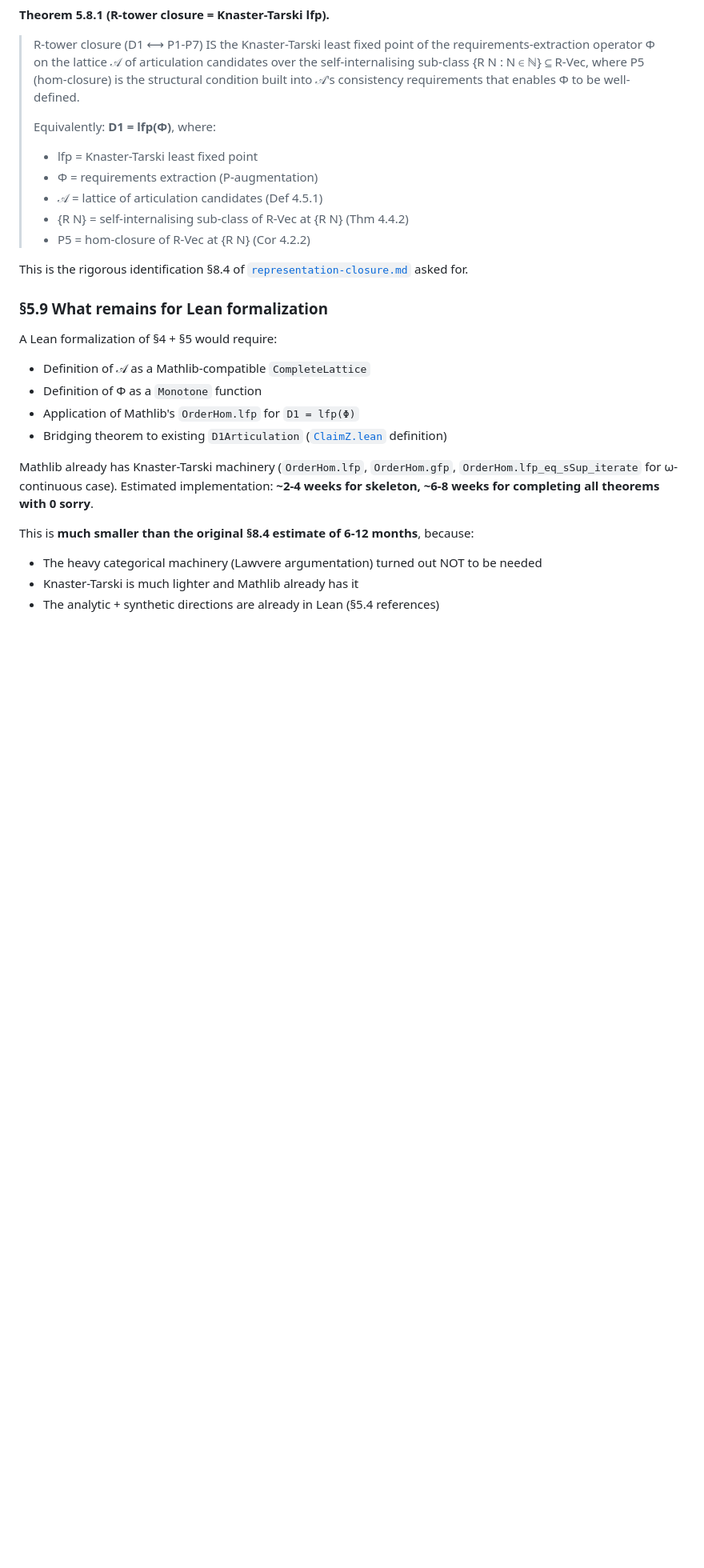
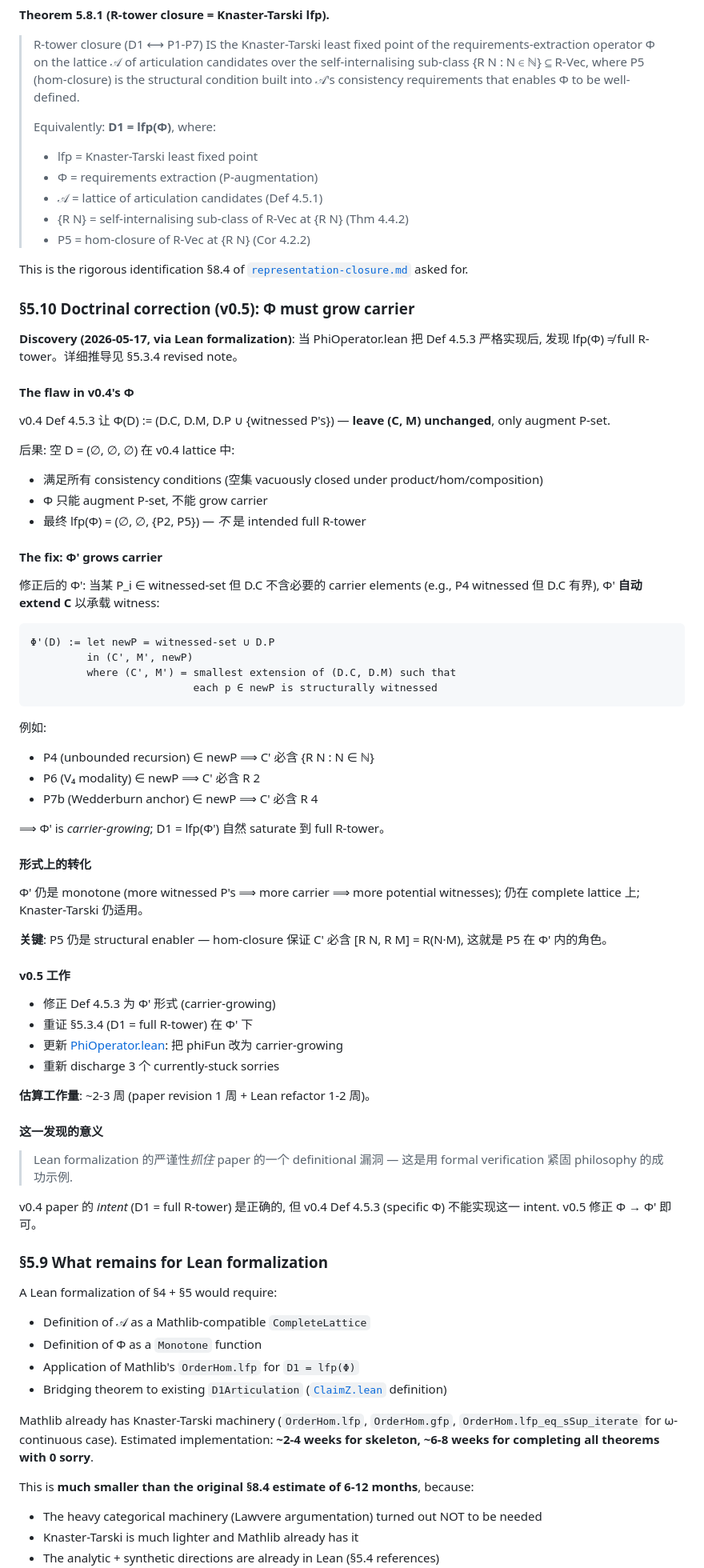
Before and after one commit to yongxu/DAO, a Markdown page: docs-next/00_start/lawvere-identification.md, the part around one of its changes. Shown at 80% size. Drawn GitHub-style; blank space fills up the shorter version.

````diff
--- a/docs-next/00_start/lawvere-identification.md
+++ b/docs-next/00_start/lawvere-identification.md
@@ -649,6 +668,58 @@ This is what we mean by **"R-tower closure is in the Lawvere lineage."** Not as
 > - P5 = hom-closure of R-Vec at {R N} (Cor 4.2.2)
 
 This is the rigorous identification §8.4 of [`representation-closure.md`](representation-closure.md) asked for.
+
+### §5.10 Doctrinal correction (v0.5): Φ must grow carrier
+
+**Discovery (2026-05-17, via Lean formalization)**: 当 PhiOperator.lean 把 Def 4.5.3 严格实现后, 发现 lfp(Φ) ≠ full R-tower。详细推导见 §5.3.4 revised note。
+
+#### The flaw in v0.4's Φ
+
+v0.4 Def 4.5.3 让 Φ(D) := (D.C, D.M, D.P ∪ {witnessed P's}) — **leave (C, M) unchanged**, only augment P-set.
+
+后果: 空 D = (∅, ∅, ∅) 在 v0.4 lattice 中:
+- 满足所有 consistency conditions (空集 vacuously closed under product/hom/composition)
+- Φ 只能 augment P-set, 不能 grow carrier
+- 最终 lfp(Φ) = (∅, ∅, {P2, P5}) — *不* 是 intended full R-tower
+
+#### The fix: Φ' grows carrier
+
+修正后的 Φ': 当某 P_i ∈ witnessed-set 但 D.C 不含必要的 carrier elements (e.g., P4 witnessed 但 D.C 有界), Φ' **自动 extend C** 以承载 witness:
+
+```
+Φ'(D) := let newP = witnessed-set ∪ D.P
+         in (C', M', newP)
+         where (C', M') = smallest extension of (D.C, D.M) such that
+                          each p ∈ newP is structurally witnessed
+```
+
+例如:
+- P4 (unbounded recursion) ∈ newP ⟹ C' 必含 {R N : N ∈ ℕ}
+- P6 (V₄ modality) ∈ newP ⟹ C' 必含 R 2
+- P7b (Wedderburn anchor) ∈ newP ⟹ C' 必含 R 4
+
+⟹ Φ' is *carrier-growing*; D1 = lfp(Φ') 自然 saturate 到 full R-tower。
+
+#### 形式上的转化
+
+Φ' 仍是 monotone (more witnessed P's ⟹ more carrier ⟹ more potential witnesses); 仍在 complete lattice 上; Knaster-Tarski 仍适用。
+
+**关键**: P5 仍是 structural enabler — hom-closure 保证 C' 必含 [R N, R M] = R(N·M), 这就是 P5 在 Φ' 内的角色。
+
+#### v0.5 工作
+
+- 修正 Def 4.5.3 为 Φ' 形式 (carrier-growing)
+- 重证 §5.3.4 (D1 = full R-tower) 在 Φ' 下
+- 更新 [PhiOperator.lean](../../formal/SSBX/Foundation/Closure/PhiOperator.lean): 把 phiFun 改为 carrier-growing
+- 重新 discharge 3 个 currently-stuck sorries
+
+**估算工作量**: ~2-3 周 (paper revision 1 周 + Lean refactor 1-2 周)。
+
+#### 这一发现的意义
+
+> Lean formalization 的严谨性*抓住* paper 的一个 definitional 漏洞 — 这是用 formal verification 紧固 philosophy 的成功示例.
+
+v0.4 paper 的 *intent* (D1 = full R-tower) 是正确的, 但 v0.4 Def 4.5.3 (specific Φ) 不能实现这一 intent. v0.5 修正 Φ → Φ' 即可。
 
 ### §5.9 What remains for Lean formalization
 
````
Also changed, not shown: other parts of docs-next/00_start/lawvere-identification.md (+31 -4 lines).
